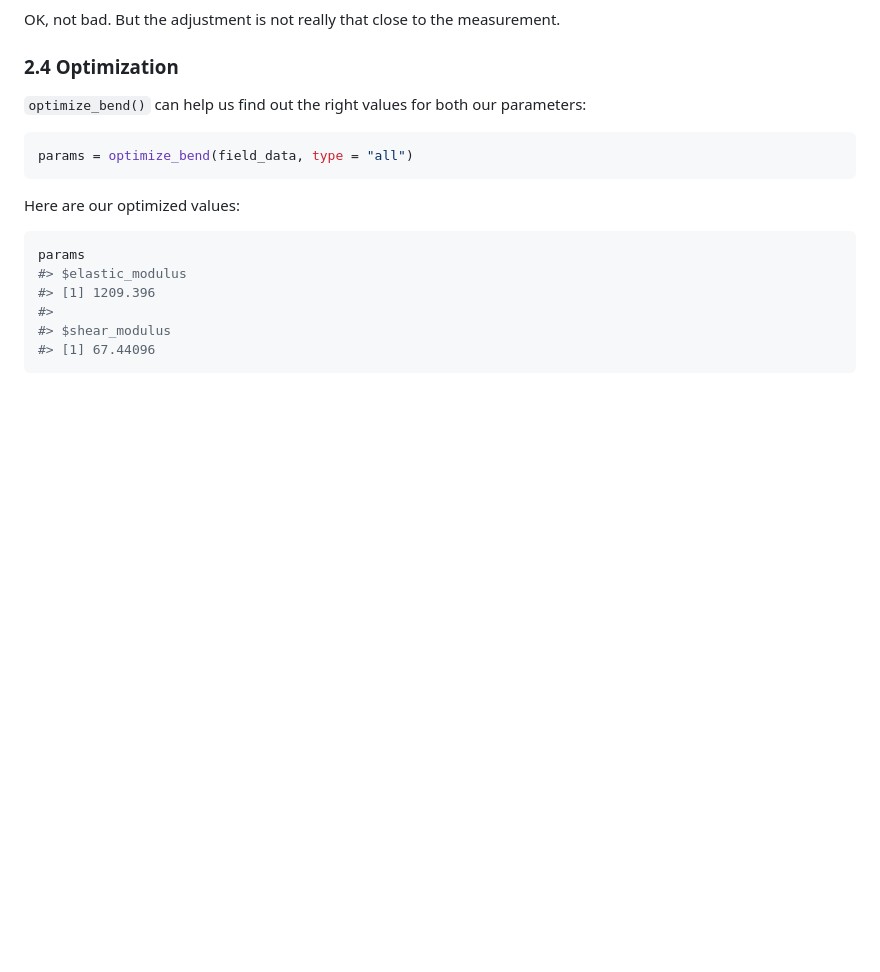
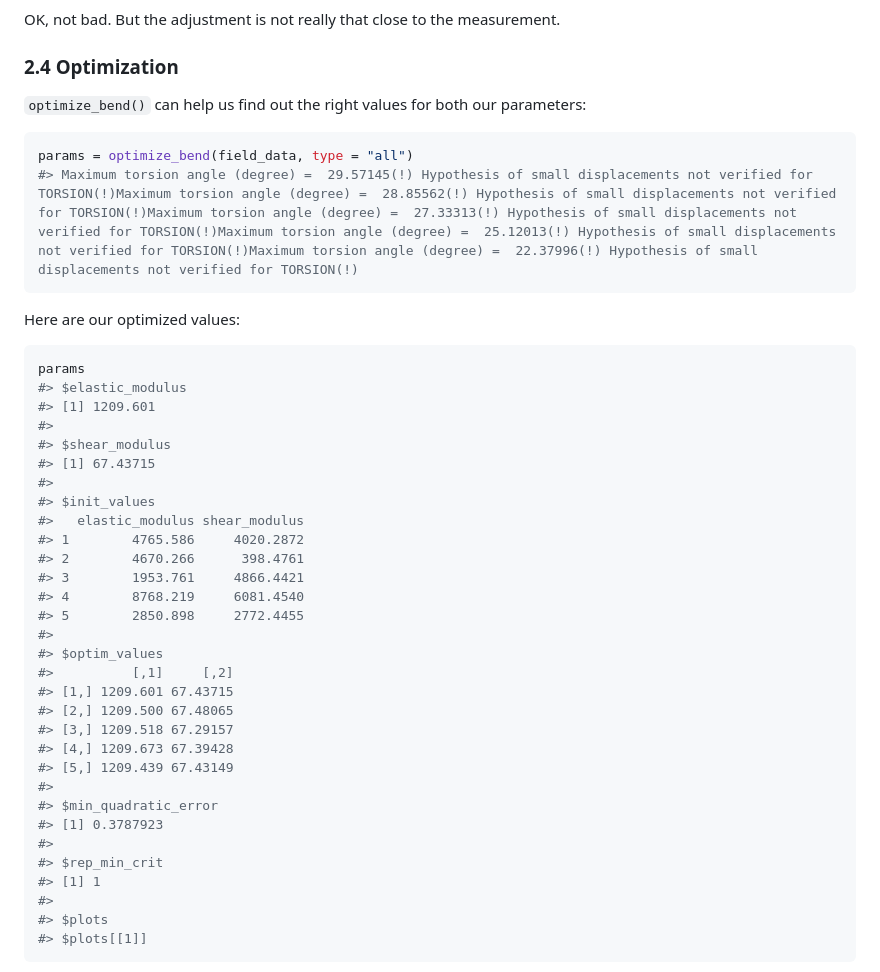
Before and after one commit to PalmStudio/biomech, a Markdown page: README.md, the part around the change printed below. Drawn GitHub-style; blank space fills up the shorter version.

Commit message:
Update version + README

````diff
--- a/README.md
+++ b/README.md
@@ -154,6 +154,7 @@ parameters:
 
 ``` r
 params = optimize_bend(field_data, type = "all")
+#> Maximum torsion angle (degree) =  29.57145(!) Hypothesis of small displacements not verified for TORSION(!)Maximum torsion angle (degree) =  28.85562(!) Hypothesis of small displacements not verified for TORSION(!)Maximum torsion angle (degree) =  27.33313(!) Hypothesis of small displacements not verified for TORSION(!)Maximum torsion angle (degree) =  25.12013(!) Hypothesis of small displacements not verified for TORSION(!)Maximum torsion angle (degree) =  22.37996(!) Hypothesis of small displacements not verified for TORSION(!)
 ```
 
 Here are our optimized values:
@@ -161,8 +162,33 @@ Here are our optimized values:
 ``` r
 params
 #> $elastic_modulus
-#> [1] 1209.396
+#> [1] 1209.601
 #>
 #> $shear_modulus
-#> [1] 67.44096
+#> [1] 67.43715
+#>
+#> $init_values
+#>   elastic_modulus shear_modulus
+#> 1        4765.586     4020.2872
+#> 2        4670.266      398.4761
+#> 3        1953.761     4866.4421
+#> 4        8768.219     6081.4540
+#> 5        2850.898     2772.4455
+#>
+#> $optim_values
+#>          [,1]     [,2]
+#> [1,] 1209.601 67.43715
+#> [2,] 1209.500 67.48065
+#> [3,] 1209.518 67.29157
+#> [4,] 1209.673 67.39428
+#> [5,] 1209.439 67.43149
+#>
+#> $min_quadratic_error
+#> [1] 0.3787923
+#>
+#> $rep_min_crit
+#> [1] 1
+#>
+#> $plots
+#> $plots[[1]]
 ```
````
Also changed, not shown: other parts of README.md (+9 -2 lines), man/figures/README-unnamed-chunk-10-1.png (added), man/figures/README-unnamed-chunk-10-2.png (added), 2 other files.
